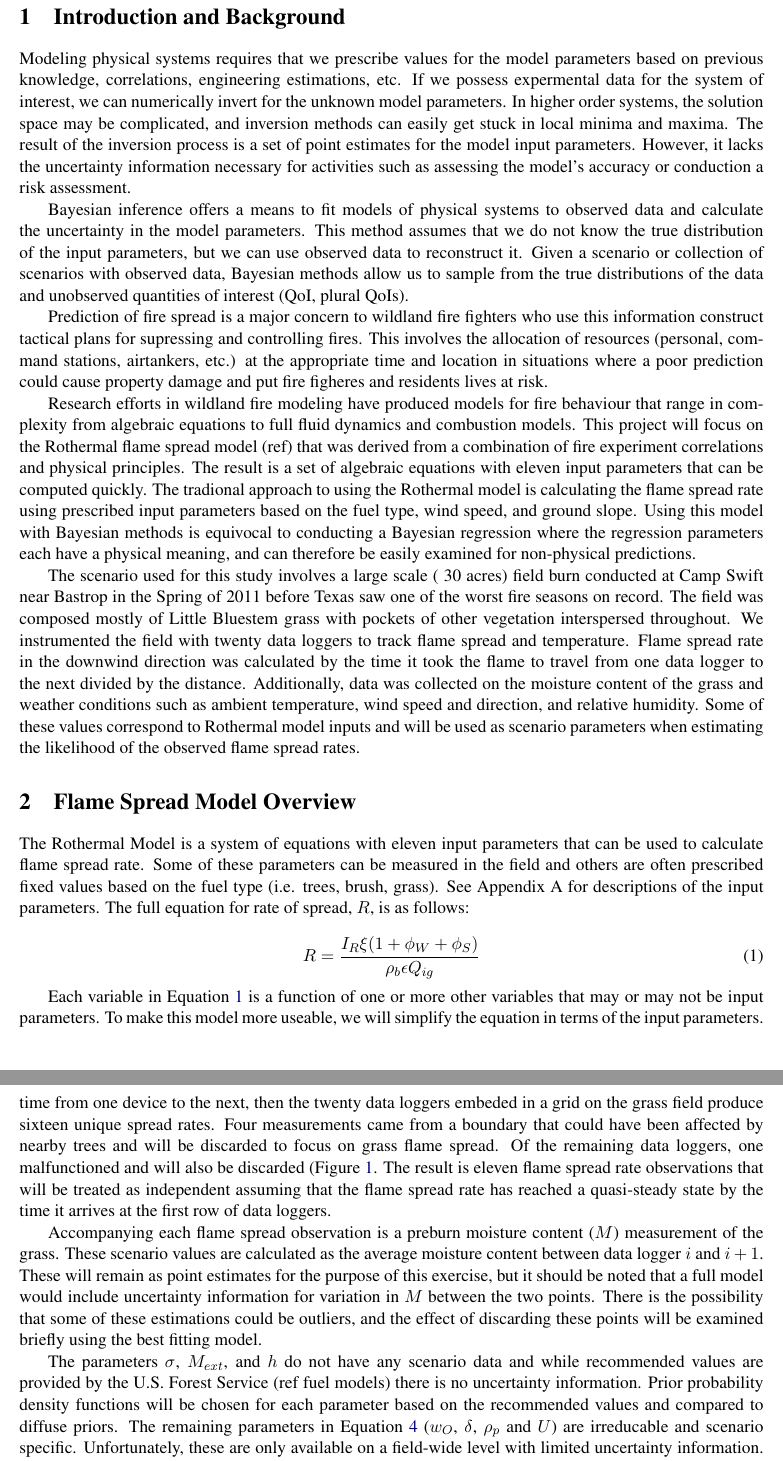
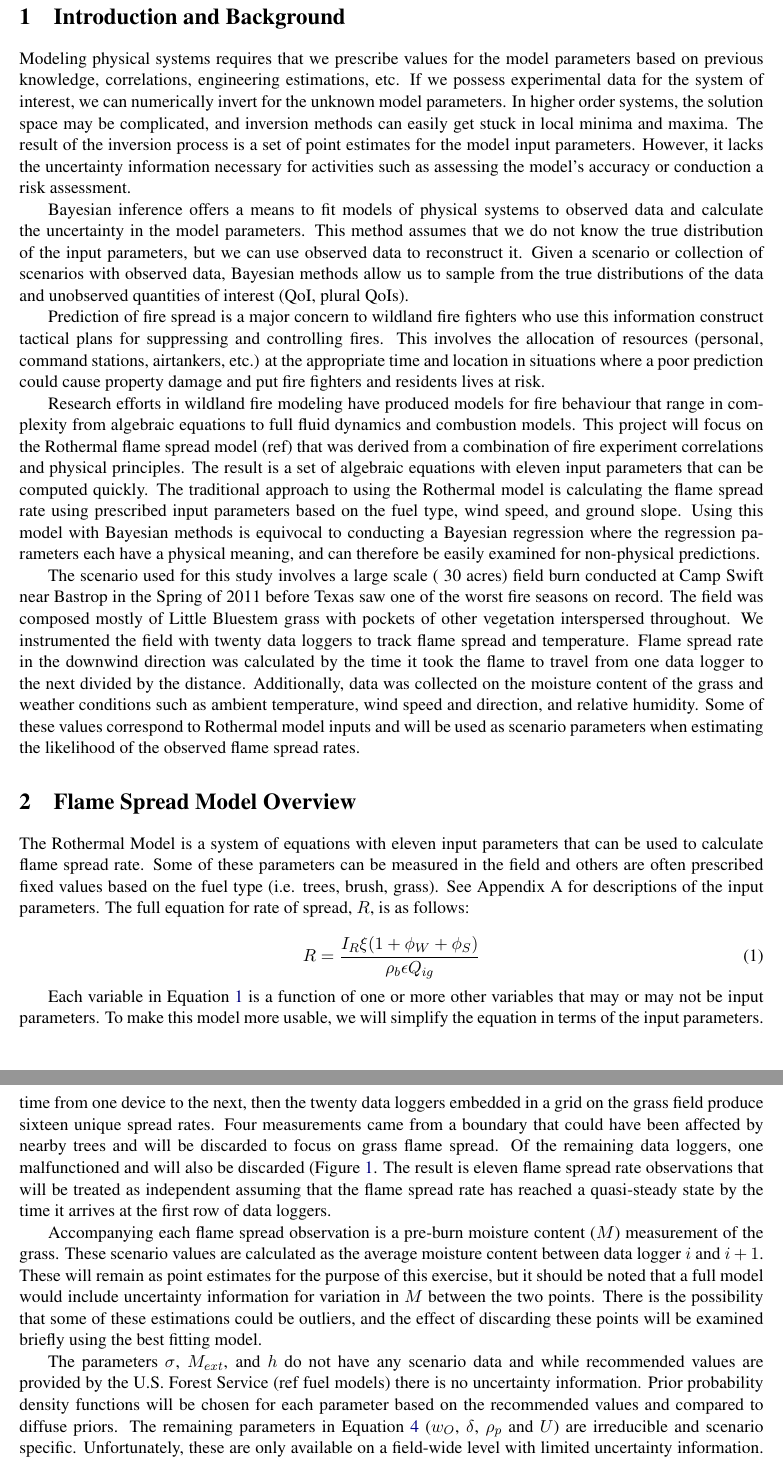
Before and after one commit to ajkur/Bayes_Class, a LaTeX document (Project/Project_Report.tex): two parts of pages 2 and 4 of 8, joined at a grey line, cut so that both start at the same text. Compiled offline with pdfLaTeX.

Commit message:
Report: spell check.

```diff
--- a/Project/Project_Report.tex
+++ b/Project/Project_Report.tex
@@ -86,13 +86,13 @@
 
 \section{Introduction and Background}
 
-Modeling physical systems requires that we prescribe values for the model parameters based on previous knowledge, correlations, engineering estimations, etc. If we possess expermental data for the system of interest, we can numerically invert for the unknown model parameters. In higher order systems, the solution space may be complicated, and inversion methods can easily get stuck in local minima and maxima. The result of the inversion process is a set of point estimates for the model input parameters. However, it lacks the uncertainty information necessary for activities such as assessing the model's accuracy or conduction a risk assessment.
+Modeling physical systems requires that we prescribe values for the model parameters based on previous knowledge, correlations, engineering estimations, etc. If we possess experimental data for the system of interest, we can numerically invert for the unknown model parameters. In higher order systems, the solution space may be complicated, and inversion methods can easily get stuck in local minima and maxima. The result of the inversion process is a set of point estimates for the model input parameters. However, it lacks the uncertainty information necessary for activities such as assessing the model's accuracy or conduction a risk assessment.
 
 Bayesian inference offers a means to fit models of physical systems to observed data and calculate the uncertainty in the model parameters. This method assumes that we do not know the true distribution of the input parameters, but we can use observed data to reconstruct it. Given a scenario or collection of scenarios with observed data, Bayesian methods allow us to sample from the true distributions of the data and unobserved quantities of interest (QoI, plural QoIs).
 
-Prediction of fire spread is a major concern to wildland fire fighters who use this information construct tactical plans for supressing and controlling fires. This involves the allocation of resources (personal, command stations, airtankers, etc.) at the appropriate time and location in situations where a poor prediction could cause property damage and put fire figheres and residents lives at risk.
+Prediction of fire spread is a major concern to wildland fire fighters who use this information construct tactical plans for suppressing and controlling fires. This involves the allocation of resources (personal, command stations, airtankers, etc.) at the appropriate time and location in situations where a poor prediction could cause property damage and put fire fighters and residents lives at risk.
 
-Research efforts in wildland fire modeling have produced models for fire behaviour that range in complexity from algebraic equations to full fluid dynamics and combustion models. This project will focus on the Rothermal flame spread model (ref) that was derived from a combination of fire experiment correlations and physical principles. The result is a set of algebraic equations with eleven input parameters that can be computed quickly. The tradional approach to using the Rothermal model is calculating the flame spread rate using prescribed input parameters based on the fuel type, wind speed, and ground slope. Using this model with Bayesian methods is equivocal to conducting a Bayesian regression where the regression parameters each have a physical meaning, and can therefore be easily examined for non-physical predictions.
+Research efforts in wildland fire modeling have produced models for fire behaviour that range in complexity from algebraic equations to full fluid dynamics and combustion models. This project will focus on the Rothermal flame spread model (ref) that was derived from a combination of fire experiment correlations and physical principles. The result is a set of algebraic equations with eleven input parameters that can be computed quickly. The traditional approach to using the Rothermal model is calculating the flame spread rate using prescribed input parameters based on the fuel type, wind speed, and ground slope. Using this model with Bayesian methods is equivocal to conducting a Bayesian regression where the regression parameters each have a physical meaning, and can therefore be easily examined for non-physical predictions.
 
 The scenario used for this study involves a large scale (~30 acres) field burn conducted at Camp Swift near Bastrop in the Spring of 2011 before Texas saw one of the worst fire seasons on record. The field was composed mostly of Little Bluestem grass with pockets of other vegetation interspersed throughout. We instrumented the field with twenty data loggers to track flame spread and temperature. Flame spread rate in the downwind direction was calculated by the time it took the flame to travel from one data logger to the next divided by the distance. Additionally, data was collected on the moisture content of the grass and weather conditions such as ambient temperature, wind speed and direction, and relative humidity. Some of these values correspond to Rothermal model inputs and will be used as scenario parameters when estimating the likelihood of the observed flame spread rates.
 
@@ -106,7 +106,7 @@ R = \frac{I_R\xi(1+\phi_W+\phi_S)}{\rho_b\epsilon Q_{ig}}
 \label{eq:roth_main}
 \end{equation}
 
-Each variable in Equation~\ref{eq:roth_main} is a function of one or more other variables that may or may not be input parameters. To make this model more useable, we will simplify the equation in terms of the input parameters. The variables $\xi$, $\rho_b$, and $\epsilon$ are all constructs with limited physical meaning that are each a function of the fuel load ($w_O$), fuel depth ($\delta$), fuel density ($\rho_p$), and surface area to volume ratio ($\sigma$).
+Each variable in Equation~\ref{eq:roth_main} is a function of one or more other variables that may or may not be input parameters. To make this model more usable, we will simplify the equation in terms of the input parameters. The variables $\xi$, $\rho_b$, and $\epsilon$ are all constructs with limited physical meaning that are each a function of the fuel load ($w_O$), fuel depth ($\delta$), fuel density ($\rho_p$), and surface area to volume ratio ($\sigma$).
 
 \begin{equation}
 \frac{\xi}{\rho_b\epsilon} = \hat{F}(w_O, \delta, \rho_p, \sigma)
@@ -141,11 +141,11 @@ The following Bayesian modeling and analysis will seek to find the true distribu
 \label{fig:field}
 \end{figure}
 
-Several models will be constructed to estimate the flame spread rate, but first we take an inventory of the available data. From each of the data loggers we have the time at which the flame reached the device. If we consider flame spread in the downwind direction and take only point-to-point observations of the travel time from one device to the next, then the twenty data loggers embeded in a grid on the grass field produce sixteen unique spread rates. Four measurements came from a boundary that could have been affected by nearby trees and will be discarded to focus on grass flame spread. Of the remaining data loggers, one malfunctioned and will also be discarded (Figure~\ref{fig:field}. The result is eleven flame spread rate observations that will be treated as independent assuming that the flame spread rate has reached a quasi-steady state by the time it arrives at the first row of data loggers.
+Several models will be constructed to estimate the flame spread rate, but first we take an inventory of the available data. From each of the data loggers we have the time at which the flame reached the device. If we consider flame spread in the downwind direction and take only point-to-point observations of the travel time from one device to the next, then the twenty data loggers embedded in a grid on the grass field produce sixteen unique spread rates. Four measurements came from a boundary that could have been affected by nearby trees and will be discarded to focus on grass flame spread. Of the remaining data loggers, one malfunctioned and will also be discarded (Figure~\ref{fig:field}. The result is eleven flame spread rate observations that will be treated as independent assuming that the flame spread rate has reached a quasi-steady state by the time it arrives at the first row of data loggers.
 
-Accompanying each flame spread observation is a preburn moisture content ($M$) measurement of the grass. These scenario values are calculated as the average moisture content between data logger $i$ and $i+1$. These will remain as point estimates for the purpose of this exercise, but it should be noted that a full model would include uncertainty information for variation in $M$ between the two points. There is the possibility that some of these estimations could be outliers, and the effect of discarding these points will be examined briefly using the best fitting model.
+Accompanying each flame spread observation is a pre-burn moisture content ($M$) measurement of the grass. These scenario values are calculated as the average moisture content between data logger $i$ and $i+1$. These will remain as point estimates for the purpose of this exercise, but it should be noted that a full model would include uncertainty information for variation in $M$ between the two points. There is the possibility that some of these estimations could be outliers, and the effect of discarding these points will be examined briefly using the best fitting model.
 
-The parameters $\sigma$, $M_{ext}$, and $h$ do not have any scenario data and while recommended values are provided by the U.S. Forest Service (ref fuel models) there is no uncertainty information. Prior probability density functions will be chosen for each parameter based on the recommended values and compared to diffuse priors. The remaining parameters in Equation~\ref{eq:roth_fun3} ($w_O$, $\delta$, $\rho_p$ and $U$) are irreducable and scenario specific. Unfortunately, these are only available on a field-wide level with limited uncertainty information. Similar to the missing moisture content scenario parameter, a full analysis would include uncertainty models for each of these parameters from field data however they will remain fixed in the following models (see Appendix~\ref{ap:table}).
+The parameters $\sigma$, $M_{ext}$, and $h$ do not have any scenario data and while recommended values are provided by the U.S. Forest Service (ref fuel models) there is no uncertainty information. Prior probability density functions will be chosen for each parameter based on the recommended values and compared to diffuse priors. The remaining parameters in Equation~\ref{eq:roth_fun3} ($w_O$, $\delta$, $\rho_p$ and $U$) are irreducible and scenario specific. Unfortunately, these are only available on a field-wide level with limited uncertainty information. Similar to the missing moisture content scenario parameter, a full analysis would include uncertainty models for each of these parameters from field data however they will remain fixed in the following models (see Appendix~\ref{ap:table}).
 
 Previous research was conducted with a higher order physics-based model focused on testing the sensitivity of flame spread rate to multiple input parameters (ref FireTech). The results of this study suggest that flame spread rate is most sensitive to $\sigma$ and $M$. Therefore, these parameters are the QoIs whose effect on the uncertainty of the flame spread rate is a desired output of the following analysis.
 
```
Also changed, not shown: Project/Project_Report.tex (14 more changed lines).
